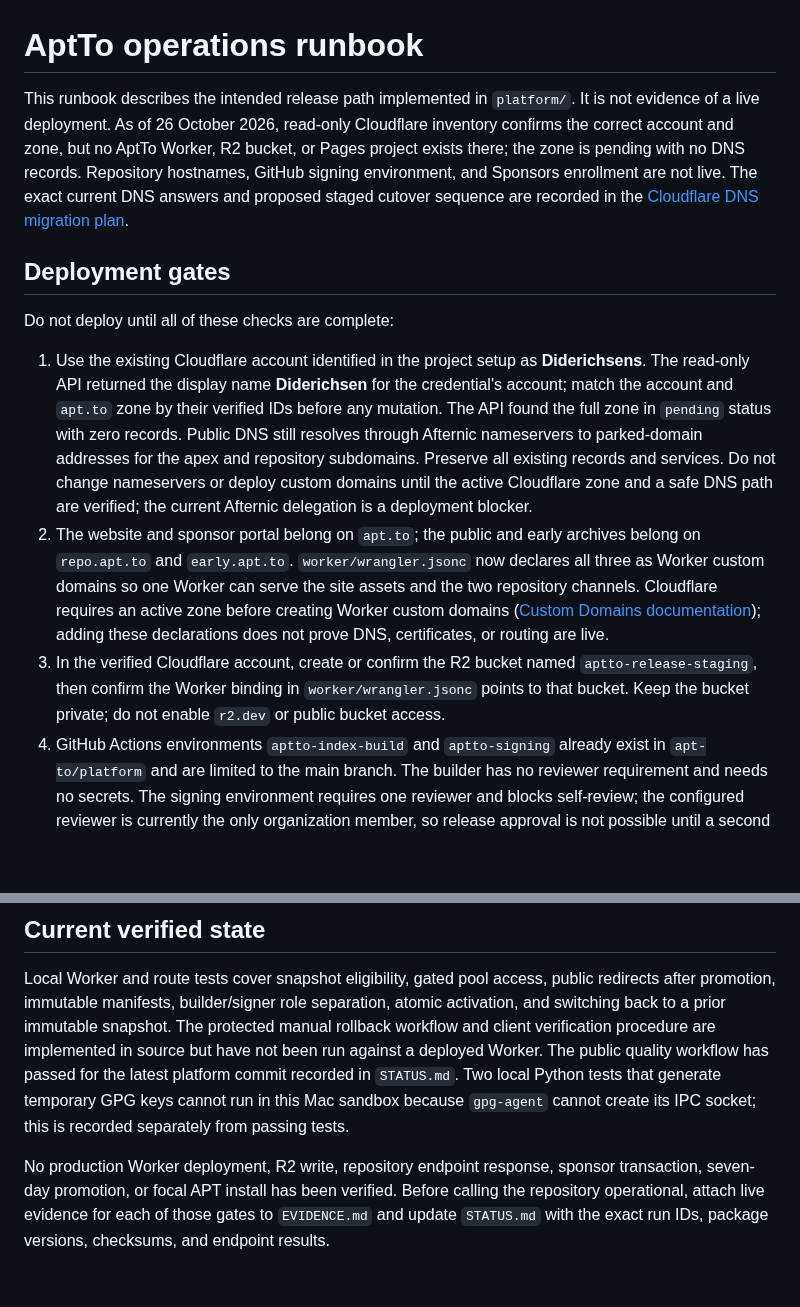
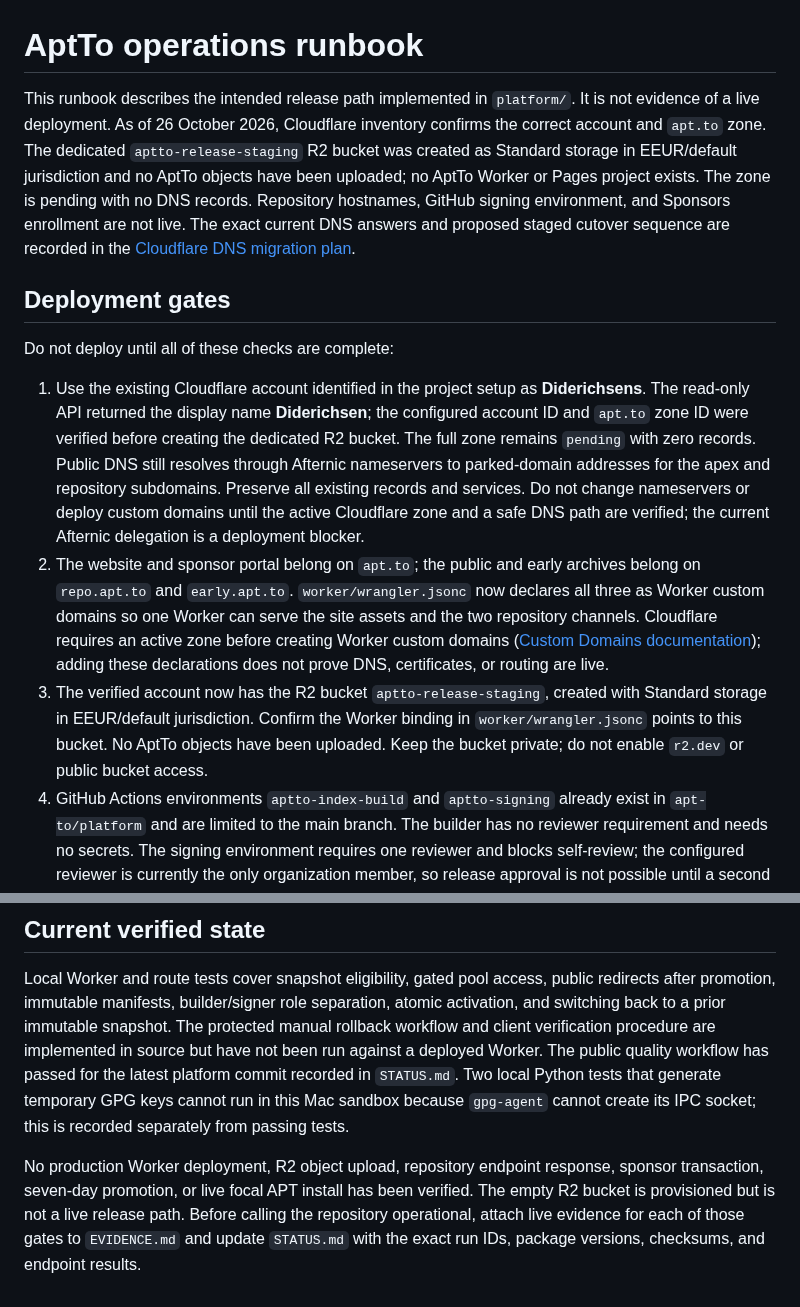
Before and after one commit to apt-to/platform, a Markdown page: docs/operations-runbook.md, 2 parts joined by grey strips. GitHub-like rendering; blank space fills up the shorter version.

Commit message:
docs: record AptTo R2 staging bucket (#3)

```diff
--- a/docs/operations-runbook.md
+++ b/docs/operations-runbook.md
@@ -1,14 +1,14 @@
 # AptTo operations runbook
 
-This runbook describes the intended release path implemented in `platform/`. It is not evidence of a live deployment. As of 26 October 2026, read-only Cloudflare inventory confirms the correct account and zone, but no AptTo Worker, R2 bucket, or Pages project exists there; the zone is pending with no DNS records. Repository hostnames, GitHub signing environment, and Sponsors enrollment are not live. The exact current DNS answers and proposed staged cutover sequence are recorded in the [Cloudflare DNS migration plan](cloudflare-dns-migration-plan.md).
+This runbook describes the intended release path implemented in `platform/`. It is not evidence of a live deployment. As of 26 October 2026, Cloudflare inventory confirms the correct account and `apt.to` zone. The dedicated `aptto-release-staging` R2 bucket was created as Standard storage in EEUR/default jurisdiction and no AptTo objects have been uploaded; no AptTo Worker or Pages project exists. The zone is pending with no DNS records. Repository hostnames, GitHub signing environment, and Sponsors enrollment are not live. The exact current DNS answers and proposed staged cutover sequence are recorded in the [Cloudflare DNS migration plan](cloudflare-dns-migration-plan.md).
 
 ## Deployment gates
 
 Do not deploy until all of these checks are complete:
 
-1. Use the existing Cloudflare account identified in the project setup as **Diderichsens**. The read-only API returned the display name **Diderichsen** for the credential's account; match the account and `apt.to` zone by their verified IDs before any mutation. The API found the full zone in `pending` status with zero records. Public DNS still resolves through Afternic nameservers to parked-domain addresses for the apex and repository subdomains. Preserve all existing records and services. Do not change nameservers or deploy custom domains until the active Cloudflare zone and a safe DNS path are verified; the current Afternic delegation is a deployment blocker.
+1. Use the existing Cloudflare account identified in the project setup as **Diderichsens**. The read-only API returned the display name **Diderichsen**; the configured account ID and `apt.to` zone ID were verified before creating the dedicated R2 bucket. The full zone remains `pending` with zero records. Public DNS still resolves through Afternic nameservers to parked-domain addresses for the apex and repository subdomains. Preserve all existing records and services. Do not change nameservers or deploy custom domains until the active Cloudflare zone and a safe DNS path are verified; the current Afternic delegation is a deployment blocker.
 2. The website and sponsor portal belong on `apt.to`; the public and early archives belong on `repo.apt.to` and `early.apt.to`. `worker/wrangler.jsonc` now declares all three as Worker custom domains so one Worker can serve the site assets and the two repository channels. Cloudflare requires an active zone before creating Worker custom domains ([Custom Domains documentation](https://developers.cloudflare.com/workers/configuration/routing/custom-domains/)); adding these declarations does not prove DNS, certificates, or routing are live.
-3. In the verified Cloudflare account, create or confirm the R2 bucket named `aptto-release-staging`, then confirm the Worker binding in `worker/wrangler.jsonc` points to that bucket. Keep the bucket private; do not enable `r2.dev` or public bucket access.
+3. The verified account now has the R2 bucket `aptto-release-staging`, created with Standard storage in EEUR/default jurisdiction. Confirm the Worker binding in `worker/wrangler.jsonc` points to this bucket. No AptTo objects have been uploaded. Keep the bucket private; do not enable `r2.dev` or public bucket access.
 4. GitHub Actions environments `aptto-index-build` and `aptto-signing` already exist in `apt-to/platform` and are limited to the main branch. The builder has no reviewer requirement and needs no secrets. The signing environment requires one reviewer and blocks self-review; the configured reviewer is currently the only organization member, so release approval is not possible until a second trusted reviewer is added. The signing environment currently has no secrets or variables. Once an eligible reviewer and signing key are configured, store `APTTO_SIGNING_KEY_ARMORED` as an environment secret and `APTTO_SIGNING_FINGERPRINT` as an environment variable. Keep repository variable `APTTO_REPOSITORY_ENABLED` unset until the Worker, private R2 binding, host routing, signing key, and environment protections have been verified. This keeps both private staging and repository snapshot publication dormant. Set it to `true` only after these deployment gates pass; this enables private staging after package verification, the scheduled promotion reconciler, and manual snapshot publication.
 5. Configure Worker secrets and vars in the verified Cloudflare account: `GITHUB_TOKEN`, `APTTO_RELEASE_TAG_SIGNER`, `RELEASE_ADMIN_TOKEN`, `GITHUB_OAUTH_CLIENT_ID`, `GITHUB_OAUTH_CLIENT_SECRET`, `SPONSOR_GRAPHQL_TOKEN`, `SPONSOR_ALLOWED_TIER_IDS`, `SPONSOR_WEBHOOK_SECRET`, and `PUBLIC_ORIGIN`. Set `APTTO_RELEASE_TAG_SIGNER` to the exact GitHub login allowed to sign package release tags. The Worker requires GitHub's cryptographic verification result and resolves the signed tagger email to that account through GraphQL; GitHub documents this email-to-user association as nullable, so the signing email must be associated with the configured GitHub account or release verification fails closed. Set `PUBLIC_ORIGIN` to `https://apt.to` only after the portal's apex hosting and OAuth callback are deliberately configured. Do not put secret values in Git, Actions artifacts, public workflow logs, or command output.
 6. Verify the `apt-to` GitHub Sponsors listing, receiving eligibility, tier IDs, webhook configuration, and API permissions. The Worker fails closed when sponsor data is missing or stale. Do not start the seven-day clock or claim sponsor access works until these live checks pass.
@@ -45,4 +45,4 @@ Keep Cloudflare credentials separated by operation. The GitHub deploy environmen
 
 Local Worker and route tests cover snapshot eligibility, gated pool access, public redirects after promotion, immutable manifests, builder/signer role separation, atomic activation, and switching back to a prior immutable snapshot. The protected manual rollback workflow and client verification procedure are implemented in source but have not been run against a deployed Worker. The public quality workflow has passed for the latest platform commit recorded in `STATUS.md`. Two local Python tests that generate temporary GPG keys cannot run in this Mac sandbox because `gpg-agent` cannot create its IPC socket; this is recorded separately from passing tests.
 
-No production Worker deployment, R2 write, repository endpoint response, sponsor transaction, seven-day promotion, or focal APT install has been verified. Before calling the repository operational, attach live evidence for each of those gates to `EVIDENCE.md` and update `STATUS.md` with the exact run IDs, package versions, checksums, and endpoint results.
+No production Worker deployment, R2 object upload, repository endpoint response, sponsor transaction, seven-day promotion, or live focal APT install has been verified. The empty R2 bucket is provisioned but is not a live release path. Before calling the repository operational, attach live evidence for each of those gates to `EVIDENCE.md` and update `STATUS.md` with the exact run IDs, package versions, checksums, and endpoint results.
```
Also changed, not shown: STATUS.md (+2 -2 lines).
